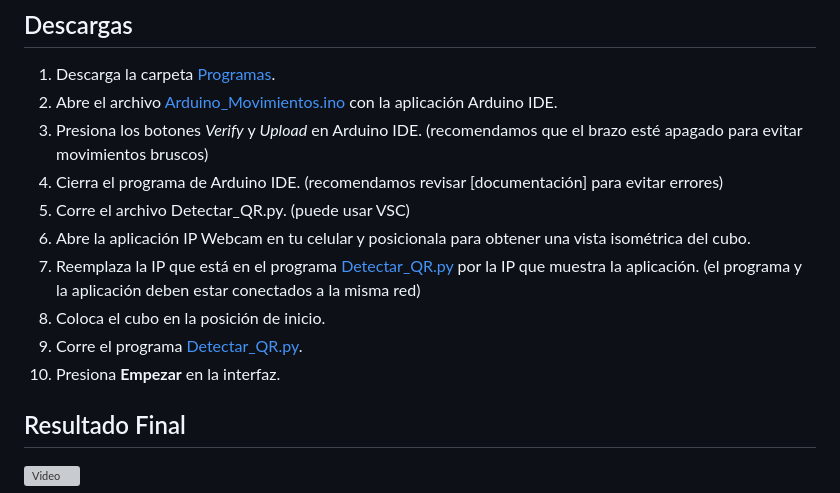
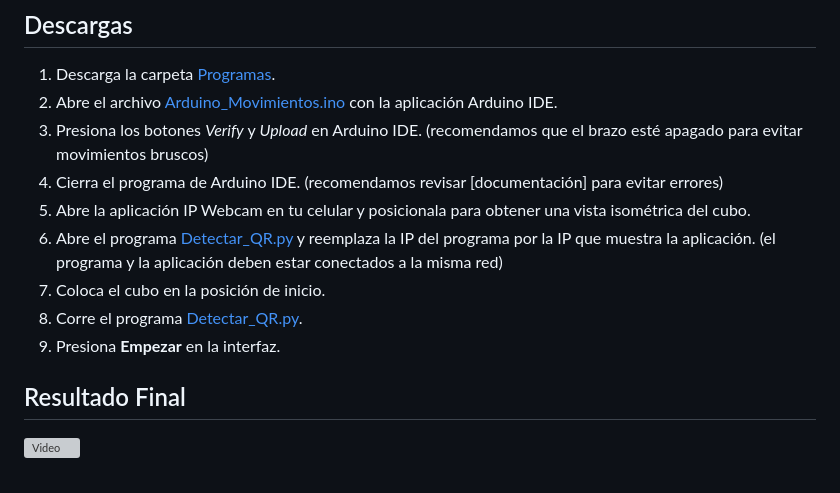
Before and after one commit to brian-latorre/Brazo_Robot, a Markdown page: README.md, the part around the change. Drawn GitHub-style; grey boxes are pictures that could not be loaded.

```diff
--- a/README.md
+++ b/README.md
@@ -45,12 +45,11 @@ Recomendamos seguir la [documentación] que creamos para poder usar el brazo rob
 2. Abre el archivo [Arduino_Movimientos.ino](https://github.com/brian-latorre/Brazo_Robot/tree/main/Programas/ArduinoIDE/Arduino_Movimientos/Arduino_Movimientos.ino) con la aplicación Arduino IDE.
 3. Presiona los botones _Verify_ y _Upload_ en Arduino IDE. (recomendamos que el brazo esté apagado para evitar movimientos bruscos)
 4. Cierra el programa de Arduino IDE. (recomendamos revisar [documentación] para evitar errores)
-5. Corre el archivo Detectar_QR.py. (puede usar VSC)
-6. Abre la aplicación IP Webcam en tu celular y posicionala para obtener una vista isométrica del cubo.
-7. Reemplaza la IP que está en el programa [Detectar_QR.py](https://github.com/brian-latorre/Brazo_Robot/tree/main/Programas/Python/Detectar_QR.py) por la IP que muestra la aplicación. (el programa y la aplicación deben estar conectados a la misma red)
-9. Coloca el cubo en la posición de inicio.
+5. Abre la aplicación IP Webcam en tu celular y posicionala para obtener una vista isométrica del cubo.
+6. Abre el programa [Detectar_QR.py](https://github.com/brian-latorre/Brazo_Robot/tree/main/Programas/Python/Detectar_QR.py) y reemplaza la IP del programa por la IP que muestra la aplicación. (el programa y la aplicación deben estar conectados a la misma red)
+7. Coloca el cubo en la posición de inicio.
 8. Corre el programa [Detectar_QR.py](https://github.com/brian-latorre/Brazo_Robot/tree/main/Programas/Python/Detectar_QR.py).
-10. Presiona **Empezar** en la interfaz.
+9. Presiona **Empezar** en la interfaz.
 
 ## Resultado Final
 
```
